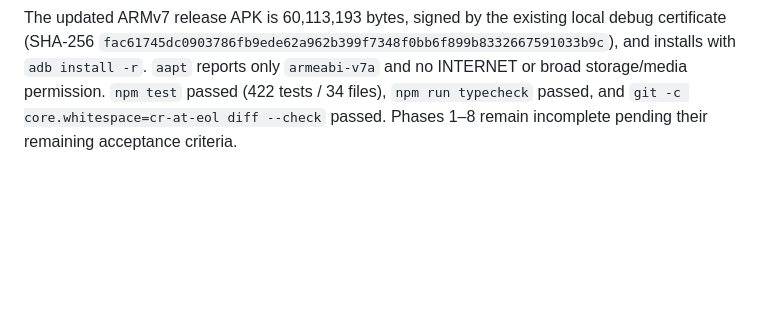
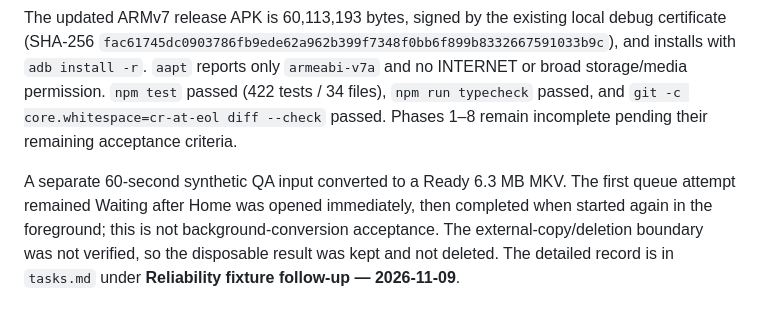
Before and after one commit to shazzark/transmute, a Markdown page: implementation-plan.md, the part around the change. Rendered like a GitHub page; blank space fills up the shorter version.

```diff
--- a/implementation-plan.md
+++ b/implementation-plan.md
@@ -339,3 +339,5 @@ The current device and continuation evidence is in `tasks.md` under **A13 accept
 At 200% system text, the tab labels were visibly ellipsized. The tab renderer was changed to cap its own label scaling and render the text without React Navigation truncation. After the release reinstall, a 200% screenshot shows all five labels in full; only the navigation portion of the large-text check is closed. The system text scale and animation settings were restored after testing.
 
 The updated ARMv7 release APK is 60,113,193 bytes, signed by the existing local debug certificate (SHA-256 `fac61745dc0903786fb9ede62a962b399f7348f0bb6f899b8332667591033b9c`), and installs with `adb install -r`. `aapt` reports only `armeabi-v7a` and no INTERNET or broad storage/media permission. `npm test` passed (422 tests / 34 files), `npm run typecheck` passed, and `git -c core.whitespace=cr-at-eol diff --check` passed. Phases 1–8 remain incomplete pending their remaining acceptance criteria.
+
+A separate 60-second synthetic QA input converted to a Ready 6.3 MB MKV. The first queue attempt remained Waiting after Home was opened immediately, then completed when started again in the foreground; this is not background-conversion acceptance. The external-copy/deletion boundary was not verified, so the disposable result was kept and not deleted. The detailed record is in `tasks.md` under **Reliability fixture follow-up — 2026-11-09**.
```
Also changed, not shown: tasks.md (+6 -0 lines).
